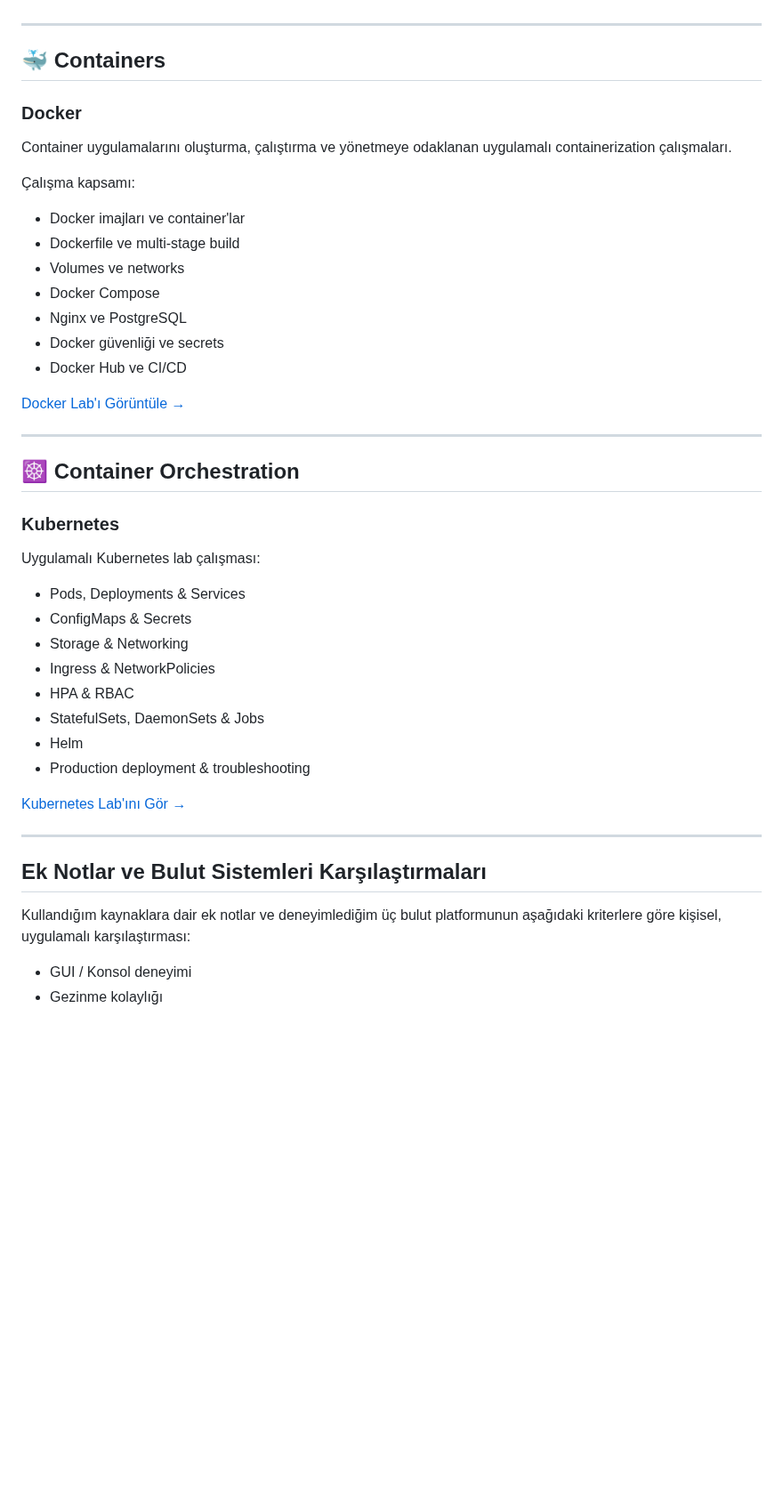
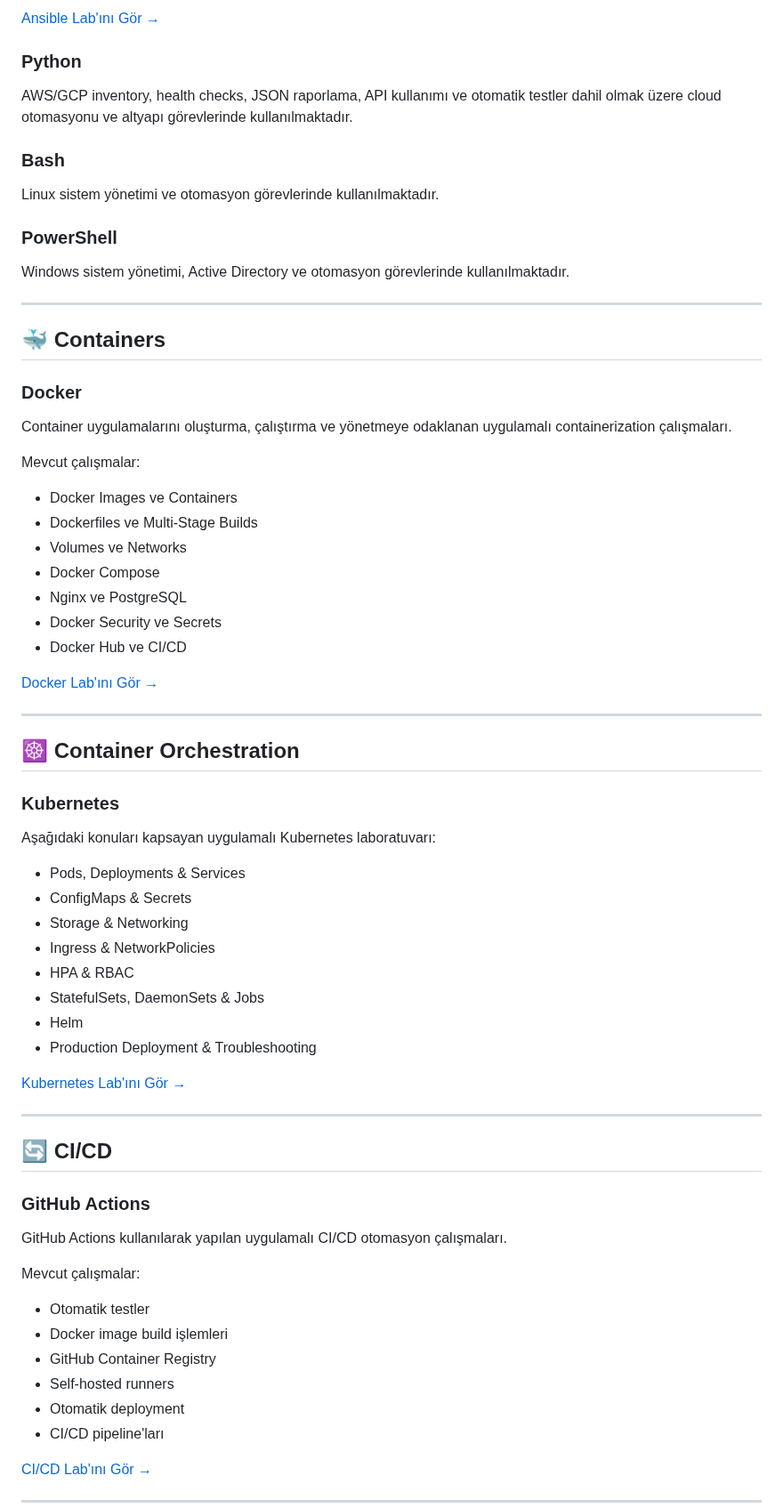
Before and after one commit to darwin642/CLOUD-DEVOPS-HOMELAB, a Markdown page: readme.tr.md, the part around one of its changes. Shown at 89% size. Drawn GitHub-style; blank space fills up the shorter version.

```diff
--- a/readme.tr.md
+++ b/readme.tr.md
@@ -139,3 +163,16 @@ Mevcut çalışmalar:
+[Ansible Lab'ını Gör →](ansible/readme.en.md)
+
+### Python
+
+AWS/GCP inventory, health checks, JSON raporlama, API kullanımı ve otomatik testler dahil olmak üzere cloud otomasyonu ve altyapı görevlerinde kullanılmaktadır.
+
+### Bash
+
+Linux sistem yönetimi ve otomasyon görevlerinde kullanılmaktadır.
+
+### PowerShell
+
+Windows sistem yönetimi, Active Directory ve otomasyon görevlerinde kullanılmaktadır.
 
 ---
 
@@ -145,18 +182,17 @@ Mevcut çalışmalar:
 
 Container uygulamalarını oluşturma, çalıştırma ve yönetmeye odaklanan uygulamalı containerization çalışmaları.
 
-Çalışma kapsamı:
+Mevcut çalışmalar:
 
-* Docker imajları ve container'lar
-* Dockerfile ve multi-stage build
-* Volumes ve networks
+* Docker Images ve Containers
+* Dockerfiles ve Multi-Stage Builds
+* Volumes ve Networks
 * Docker Compose
 * Nginx ve PostgreSQL
-* Docker güvenliği ve secrets
+* Docker Security ve Secrets
 * Docker Hub ve CI/CD
 
-[Docker Lab'ı Görüntüle →](docker/readme.tr.md)
-
+[Docker Lab'ını Gör →](docker/readme.en.md)
 
 ---
 
@@ -164,7 +200,7 @@ Container uygulamalarını oluşturma, çalıştırma ve yönetmeye odaklanan uy
 
 ### Kubernetes
 
-Uygulamalı Kubernetes lab çalışması:
+Aşağıdaki konuları kapsayan uygulamalı Kubernetes laboratuvarı:
 
 * Pods, Deployments & Services
 * ConfigMaps & Secrets
@@ -173,5 +209,5 @@ Uygulamalı Kubernetes lab çalışması:
 * HPA & RBAC
 * StatefulSets, DaemonSets & Jobs
 * Helm
-* Production deployment & troubleshooting
+* Production Deployment & Troubleshooting
 
@@ -180,9 +215,22 @@ Uygulamalı Kubernetes lab çalışması:
 
 ---
 
-## Ek Notlar ve Bulut Sistemleri Karşılaştırmaları
+## 🔄 CI/CD
 
-Kullandığım kaynaklara dair ek notlar ve deneyimlediğim üç bulut platformunun aşağıdaki kriterlere göre kişisel, uygulamalı karşılaştırması:
+### GitHub Actions
 
-* GUI / Konsol deneyimi
-* Gezinme kolaylığı
+GitHub Actions kullanılarak yapılan uygulamalı CI/CD otomasyon çalışmaları.
+
+Mevcut çalışmalar:
+
+* Otomatik testler
+* Docker image build işlemleri
+* GitHub Container Registry
+* Self-hosted runners
+* Otomatik deployment
+* CI/CD pipeline'ları
+
+[CI/CD Lab'ını Gör →](cicd/readme.en.md)
+
+---
+
```
Also changed, not shown: other parts of readme.tr.md (+112 -50 lines).
